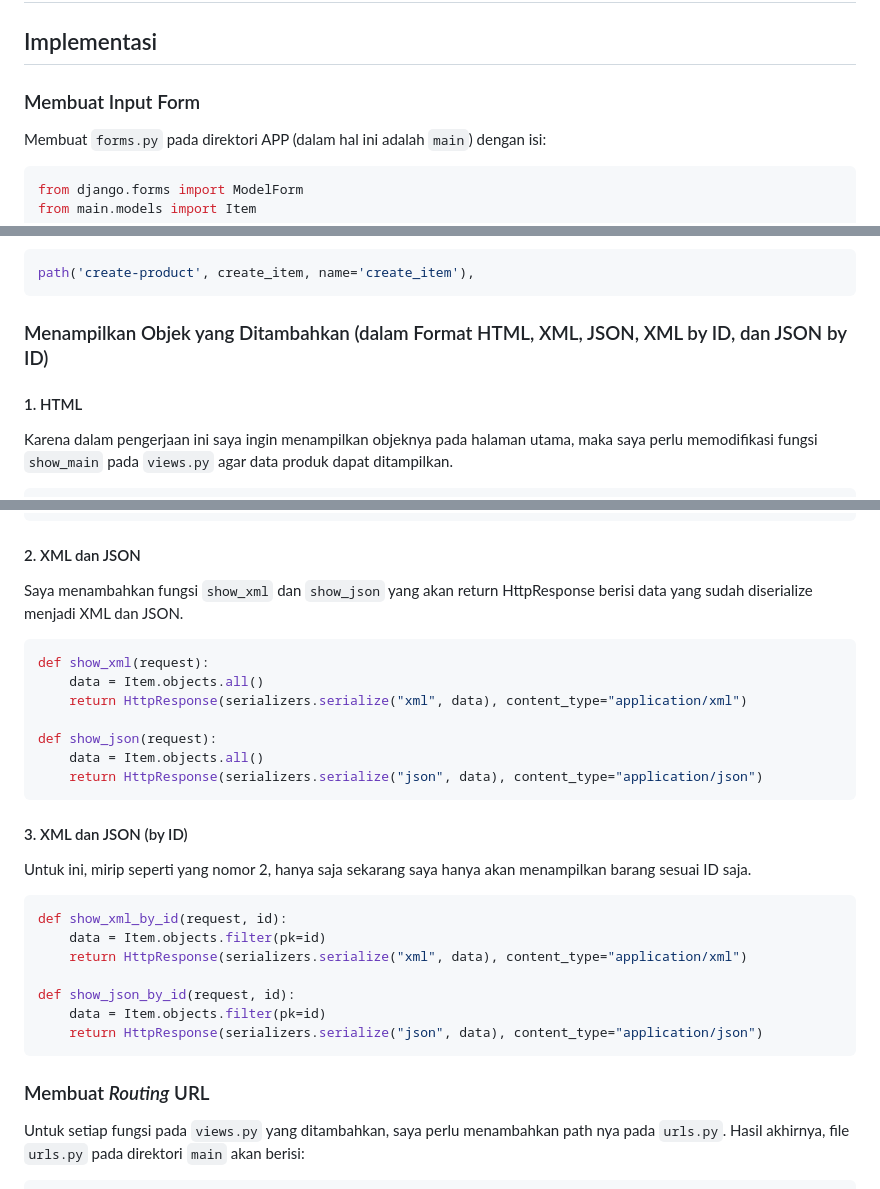
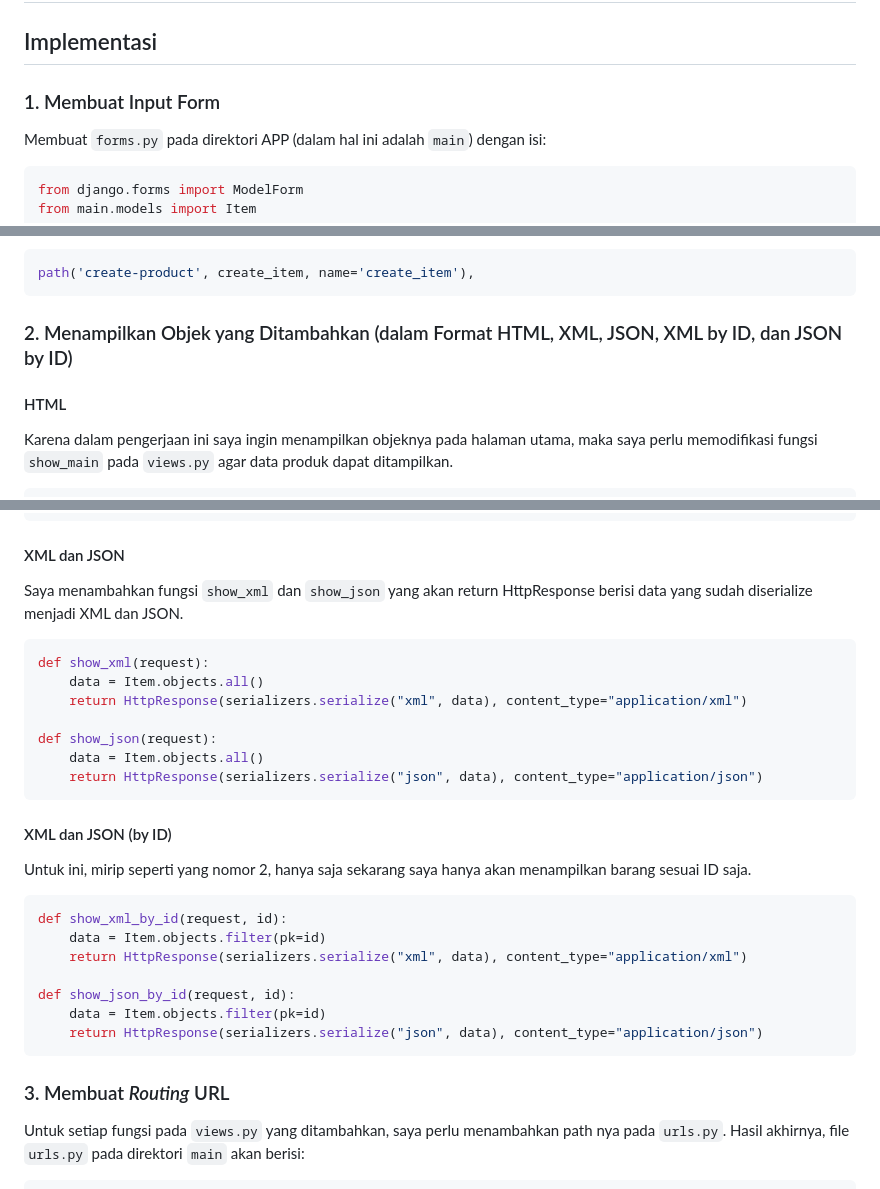
Before and after one commit to alifbintang1/asdos-tracker, a Markdown page: README.md, 3 parts joined by grey strips. Rendered like a GitHub page.

Commit message:
merapikan README.md

````diff
--- a/README.md
+++ b/README.md
@@ -1,6 +1,6 @@
 # Tugas 3
 ## Implementasi
-### Membuat Input Form
+### 1. Membuat Input Form
 Membuat `forms.py` pada direktori APP (dalam hal ini adalah `main`) dengan isi:
 ```python
 from django.forms import ModelForm
@@ -51,8 +51,8 @@ Tidak lupa, saya tambahkan path nya pada `urls.py` di direktori `main`
 path('create-product', create_item, name='create_item'),
 ```
 
-### Menampilkan Objek yang Ditambahkan (dalam Format HTML, XML, JSON, XML by ID, dan JSON by ID)
-#### 1. HTML
+### 2. Menampilkan Objek yang Ditambahkan (dalam Format HTML, XML, JSON, XML by ID, dan JSON by ID)
+#### HTML
 Karena dalam pengerjaan ini saya ingin menampilkan objeknya pada halaman utama, maka saya perlu memodifikasi fungsi `show_main` pada `views.py` agar data produk dapat ditampilkan.
 ```python
 def show_main(request):
@@ -100,7 +100,7 @@ Saya juga perlu melakukan sedikit modifikasi pada `main.html` untuk menampilkan
 ```
 
 
-#### 2. XML dan JSON
+#### XML dan JSON
 Saya menambahkan fungsi `show_xml` dan `show_json` yang akan return HttpResponse berisi data yang sudah diserialize menjadi XML dan JSON.
 ```python
 def show_xml(request):
@@ -112,7 +112,7 @@ def show_json(request):
     return HttpResponse(serializers.serialize("json", data), content_type="application/json")
 ```
 
-#### 3. XML dan JSON (by ID)
+#### XML dan JSON (by ID)
 Untuk ini, mirip seperti yang nomor 2, hanya saja sekarang saya hanya akan menampilkan barang sesuai ID saja.
 ```python
 def show_xml_by_id(request, id):
@@ -125,7 +125,7 @@ def show_json_by_id(request, id):
 ```
 
 
-### Membuat _Routing_ URL
+### 3. Membuat _Routing_ URL
 Untuk setiap fungsi pada `views.py` yang ditambahkan, saya perlu menambahkan path nya pada `urls.py`. Hasil akhirnya, file `urls.py` pada direktori `main` akan berisi:
 ```python
 from django.urls import path
````
